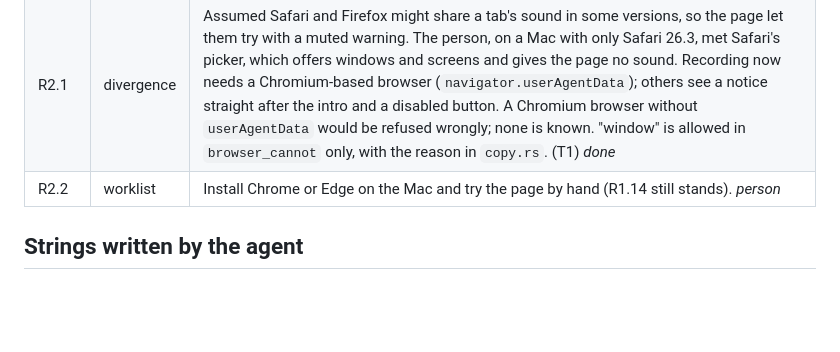
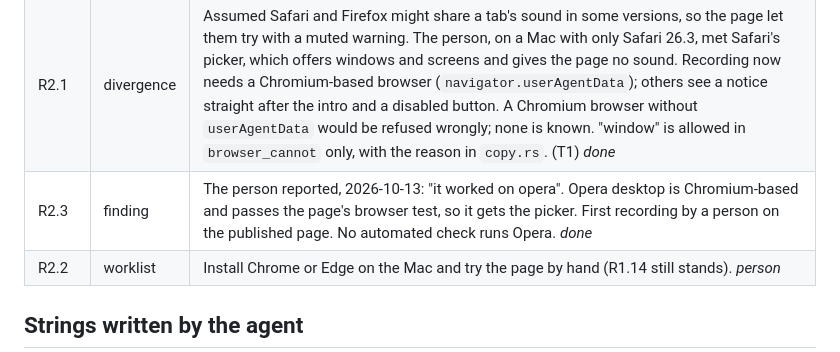
Before and after one commit to sgilson7/youtube-to-mp3, a Markdown page: SECOND-ORDER.md, the part around the change. Rendered like a GitHub page; blank space fills up the shorter version.

Commit message:
Record that the person recorded successfully in Opera
Co-Authored-By: Claude Opus 5.5 (1M context) <noreply@anthropic.com>

```diff
--- a/SECOND-ORDER.md
+++ b/SECOND-ORDER.md
@@ -28,6 +28,7 @@ One row per assumption, surprise or open item. **Kind** is *divergence* (what wa
 | R1.20 | worklist | Every string below was written by the agent. Read them, in particular `intro`, `rights` and `adverts`. *person* |
 | R1.21 | worklist | The template has no licence file. The person asked for an open-source tool, so `LICENSE` is a copy of the PDF redactor's MIT licence (Copyright 2026 Sam Gilson). Change it if another licence is wanted. *person* |
 | R2.1 | divergence | Assumed Safari and Firefox might share a tab's sound in some versions, so the page let them try with a muted warning. The person, on a Mac with only Safari 26.3, met Safari's picker, which offers windows and screens and gives the page no sound. Recording now needs a Chromium-based browser (`navigator.userAgentData`); others see a notice straight after the intro and a disabled button. A Chromium browser without `userAgentData` would be refused wrongly; none is known. "window" is allowed in `browser_cannot` only, with the reason in `copy.rs`. (T1) *done* |
+| R2.3 | finding | The person reported, 2026-10-13: "it worked on opera". Opera desktop is Chromium-based and passes the page's browser test, so it gets the picker. First recording by a person on the published page. No automated check runs Opera. *done* |
 | R2.2 | worklist | Install Chrome or Edge on the Mac and try the page by hand (R1.14 still stands). *person* |
 
 ## Strings written by the agent
```
